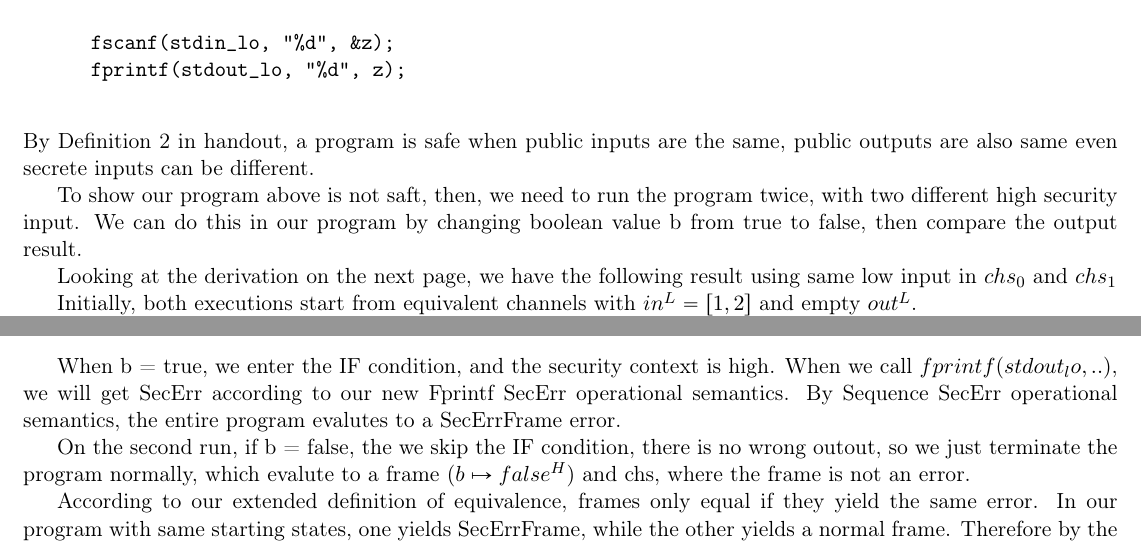
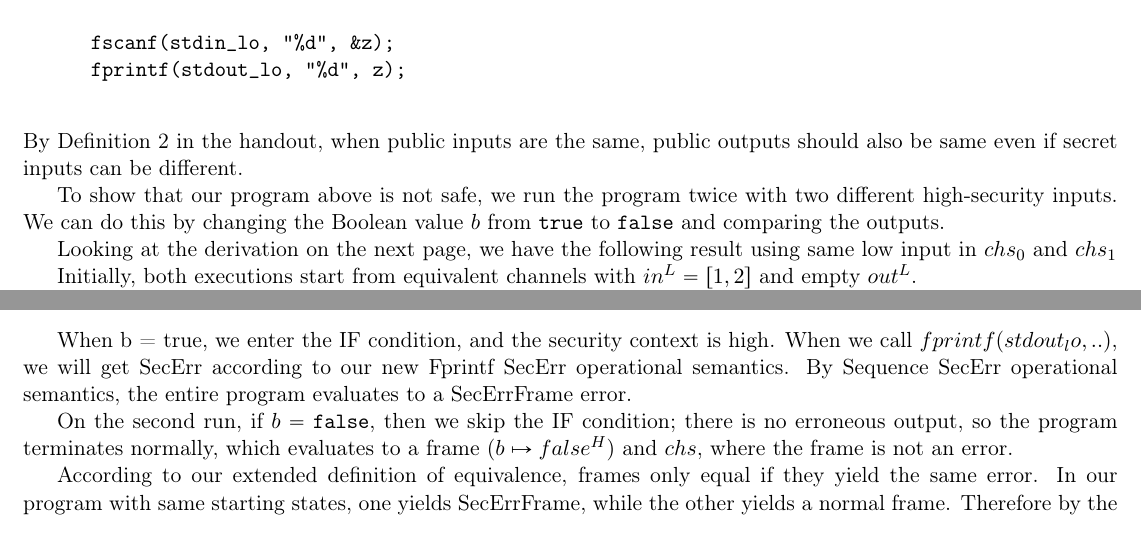
Before and after one commit to Jtrout-Wes/comp324-project3, a LaTeX document (project3/project3.tex): two parts of pages 1 and 4 of 4, joined at a grey line, cut so that both start at the same text. Compiled offline with pdfLaTeX.

Commit message:
fix typo

```diff
--- a/project3/project3.tex
+++ b/project3/project3.tex
@@ -153,11 +153,11 @@
     \end{verbatim}
 \end{center}
 
-\noindent By Definition 2 in handout, a program is safe when public inputs are the same, public outputs are also same even
-secrete inputs can be different.
+\noindent By Definition 2 in the handout, when public inputs are the same, public outputs should also be same even if
+secret inputs can be different.
 
-To show our program above is not saft, then, we need to run the program twice, with two different high security input. We can
-do this in our program by changing boolean value b from true to false, then compare the output result.
+To show that our program above is not safe, we run the program twice with two different high-security inputs. We can
+do this by changing the Boolean value $b$ from \texttt{true} to \texttt{false} and comparing the outputs.
 
 Looking at the derivation on the next page, we have the following result using same low input in $chs_0$ and $chs_1$
 
@@ -520,9 +520,9 @@ and $chs_0 \sim chs_1$ (same low input)
   \]
 
 When b = true, we enter the IF condition, and the security context is high. When we call $fprintf(stdout_lo,..)$, we will get SecErr according to our new Fprintf SecErr operational semantics.
-By Sequence SecErr operational semantics, the entire program evalutes to a SecErrFrame error.
+By Sequence SecErr operational semantics, the entire program evaluates to a SecErrFrame error.
 
-On the second run, if b = false, the we skip the IF condition, there is no wrong outout, so we just terminate the program normally, which evalute to a frame $(b \mapsto false^H)$ and chs, where the frame is not an error.
+On the second run, if $b = \texttt{false}$, then we skip the IF condition; there is no erroneous output, so the program terminates normally, which evaluates to a frame $(b \mapsto false^H)$ and $chs$, where the frame is not an error.
 
 According to our extended definition of equivalence, frames only equal if they yield the same error. In our program with same starting states,
 one yields SecErrFrame, while the other yields a normal frame. Therefore by the new definition, because the result is not the same error(SecErrFrame), the program is not safe
```
Also changed, not shown: project3/out/project3.pdf, 3 other files.
